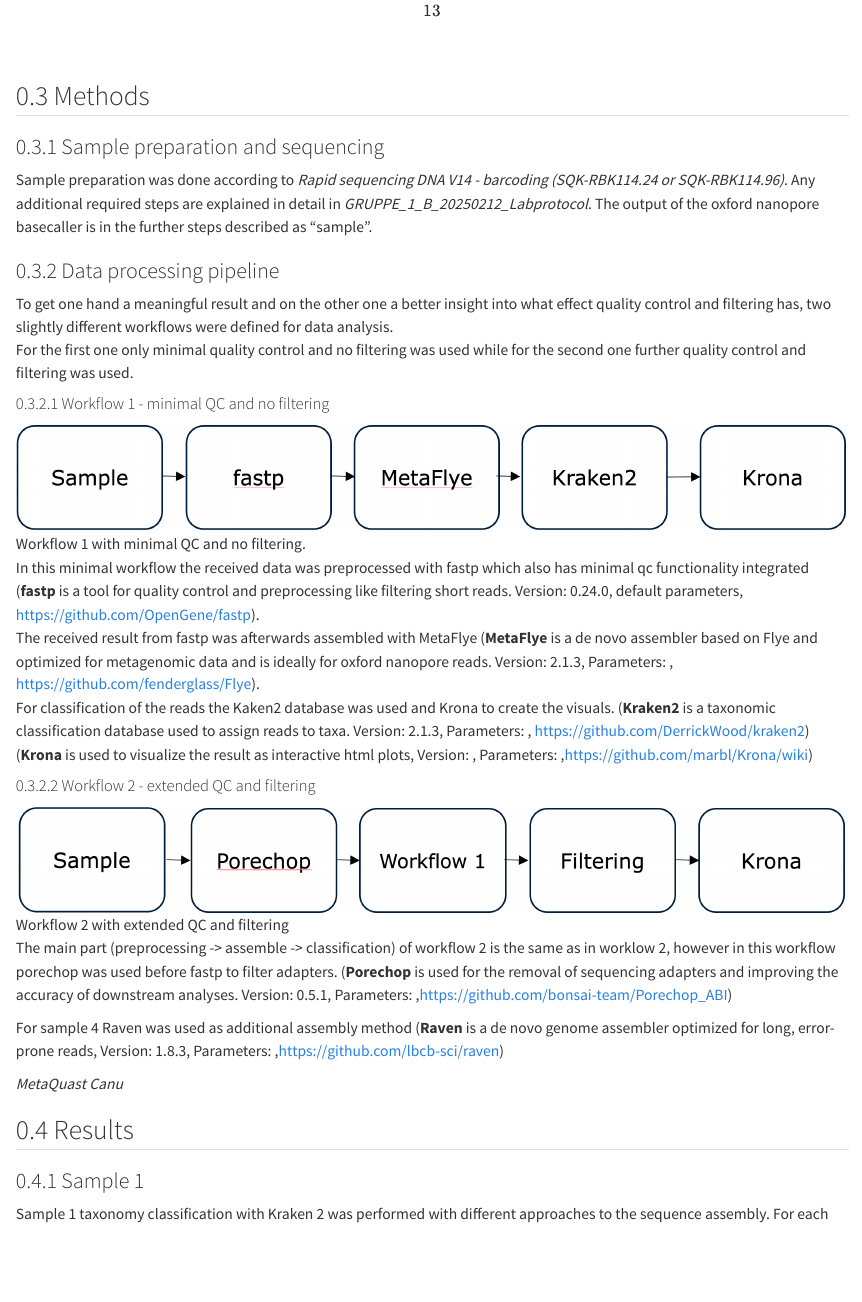
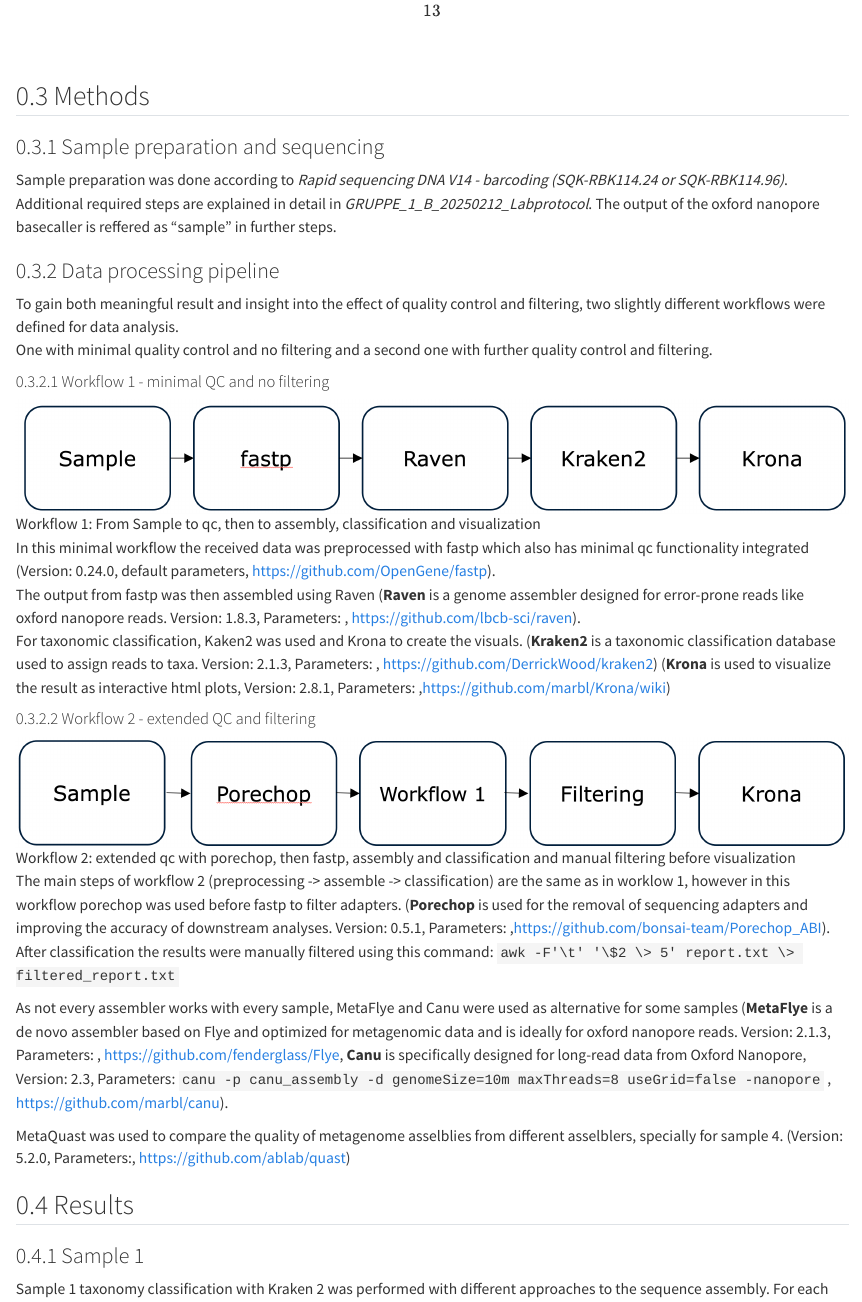
Before and after one commit to aspanj/datan_report, a Quarto document (datan_report.qmd): the page in a window 1100 px wide, from 3270 px down. Rendered offline with R 4.5, knitr and Pandoc in place of Quarto, with nearby package versions.

Commit message:
Anpassungen Methods

```diff
--- a/datan_report.qmd
+++ b/datan_report.qmd
@@ -90,33 +88,35 @@ Taxonomic classification is important for the following points:
 
 ### Sample preparation and sequencing
 
-Sample preparation was done according to *Rapid sequencing DNA V14 - barcoding (SQK-RBK114.24 or SQK-RBK114.96)*. Any additional required steps are explained in detail in *GRUPPE_1_B_20250212_Labprotocol*. The output of the oxford nanopore basecaller is in the further steps described as "sample".
+Sample preparation was done according to *Rapid sequencing DNA V14 - barcoding (SQK-RBK114.24 or SQK-RBK114.96)*. Additional required steps are explained in detail in *GRUPPE_1_B_20250212_Labprotocol*. The output of the oxford nanopore basecaller is reffered as "sample" in further steps.
 
 ### Data processing pipeline
 
-To get one hand a meaningful result and on the other one a better insight into what effect quality control and filtering has, two slightly different workflows were defined for data analysis.\
-For the first one only minimal quality control and no filtering was used while for the second one further quality control and filtering was used.
+To gain both meaningful result and insight into the effect of quality control and filtering, two slightly different workflows were defined for data analysis.\
+One with minimal quality control and no filtering and a second one with further quality control and filtering.
 
 #### Workflow 1 - minimal QC and no filtering
 
-![Workflow 1 with minimal QC and no filtering.](images/paste-1.png)
+![Workflow 1: From Sample to qc, then to assembly, classification and visualization](images/paste-3.png)
 
-In this minimal workflow the received data was preprocessed with fastp which also has minimal qc functionality integrated (**fastp** is a tool for quality control and preprocessing like filtering short reads. Version: 0.24.0, default parameters, <https://github.com/OpenGene/fastp>).\
-The received result from fastp was afterwards assembled with MetaFlye (**MetaFlye** is a de novo assembler based on Flye and optimized for metagenomic data and is ideally for oxford nanopore reads. Version: 2.1.3, Parameters: , <https://github.com/fenderglass/Flye>).\
-For classification of the reads the Kaken2 database was used and Krona to create the visuals. (**Kraken2** is a taxonomic classification database used to assign reads to taxa. Version: 2.1.3, Parameters: , <https://github.com/DerrickWood/kraken2>) (**Krona** is used to visualize the result as interactive html plots, Version: , Parameters: ,<https://github.com/marbl/Krona/wiki>)
+In this minimal workflow the received data was preprocessed with fastp which also has minimal qc functionality integrated (Version: 0.24.0, default parameters, <https://github.com/OpenGene/fastp>).\
+The output from fastp was then assembled using Raven (**Raven** is a genome assembler designed for error-prone reads like oxford nanopore reads. Version: 1.8.3, Parameters: , <https://github.com/lbcb-sci/raven>).\
+For taxonomic classification, Kaken2 was used and Krona to create the visuals. (**Kraken2** is a taxonomic classification database used to assign reads to taxa. Version: 2.1.3, Parameters: , [https://github.com/DerrickWood/kraken2](#0){.uri}) (**Krona** is used to visualize the result as interactive html plots, Version: 2.8.1, Parameters: ,[https://github.com/marbl/Krona/wiki](#0){.uri})
 
 #### Workflow 2 - extended QC and filtering
 
-![Workflow 2 with extended QC and filtering](images/paste-2.png)
+![Workflow 2: extended qc with porechop, then fastp, assembly and classification and manual filtering before visualization](images/paste-2.png)
 
-The main part (preprocessing -\> assemble -\> classification) of workflow 2 is the same as in worklow 2, however in this workflow porechop was used before fastp to filter adapters. (**Porechop** is used for the removal of sequencing adapters and improving the accuracy of downstream analyses. Version: 0.5.1, Parameters: ,<https://github.com/bonsai-team/Porechop_ABI>)
+The main steps of workflow 2 (preprocessing -\> assemble -\> classification) are the same as in worklow 1, however in this workflow porechop was used before fastp to filter adapters. (**Porechop** is used for the removal of sequencing adapters and improving the accuracy of downstream analyses. Version: 0.5.1, Parameters: ,<https://github.com/bonsai-team/Porechop_ABI>).\
+After classification the results were manually filtered using this command: `awk -F'\t' '\$2 \> 5' report.txt \> filtered_report.txt`
 
-For sample 4 Raven was used as additional assembly method (**Raven** is a de novo genome assembler optimized for long, error-prone reads, Version: 1.8.3, Parameters: ,<https://github.com/lbcb-sci/raven>)
+As not every assembler works with every sample, MetaFlye and Canu were used as alternative for some samples (**MetaFlye** is a de novo assembler based on Flye and optimized for metagenomic data and is ideally for oxford nanopore reads. Version: 2.1.3, Parameters: , <https://github.com/fenderglass/Flye>, **Canu** is specifically designed for long-read data from Oxford Nanopore, Version: 2.3, Parameters: `canu -p canu_assembly -d genomeSize=10m maxThreads=8 useGrid=false -nanopore` , <https://github.com/marbl/canu>).
 
-*MetaQuast* *Canu*
+MetaQuast was used to compare the quality of metagenome asselblies from different asselblers, specially for sample 4. (Version: 5.2.0, Parameters:, https://github.com/ablab/quast)
+
+\newpage
 
 ## Results
 
 ### Sample 1
 
-Sample 1 taxonomy classification with Kraken 2 was performed with different approaches to the sequence assembly.
```
Also changed, not shown: images/paste-3.png (added), datan_report.qmd (54 more changed lines).
